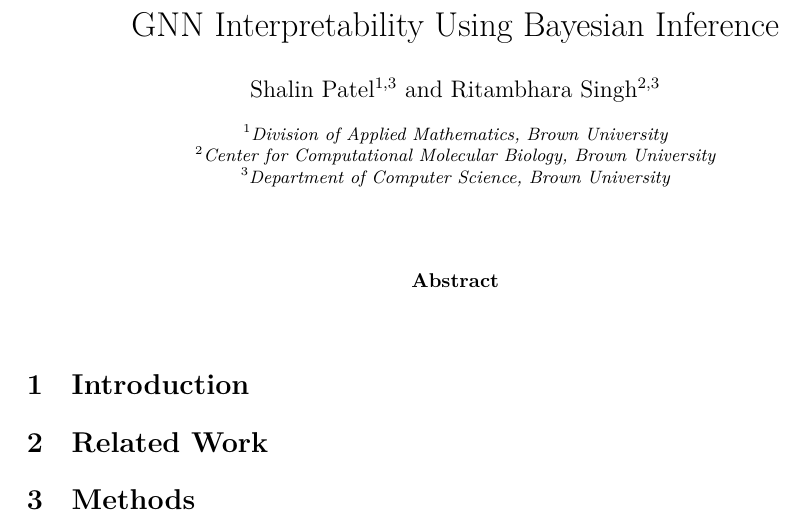
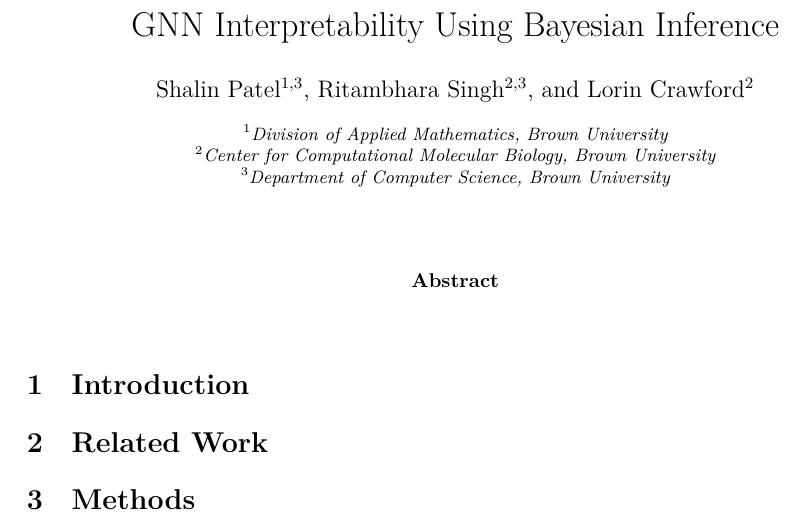
Before and after one commit to shalinkpatel/GNN-Interpretation-Senior-Thesis, a LaTeX paper (main.tex): part of the page, cut so that both start at the same text. Compiled offline with XeLaTeX.

Commit message:
pushing updates

```diff
--- a/main.tex
+++ b/main.tex
@@ -29,6 +29,7 @@
 
 \author[1,3]{Shalin Patel}
 \author[2,3]{Ritambhara Singh}
+\author[2]{Lorin Crawford}
 
 \affil[1]{Division of Applied Mathematics, Brown University}
 \affil[2]{Center for Computational Molecular Biology, Brown University}
```
Also changed, not shown: Makefile (added), main.bbl (added), main.pdf, 14 other files.
